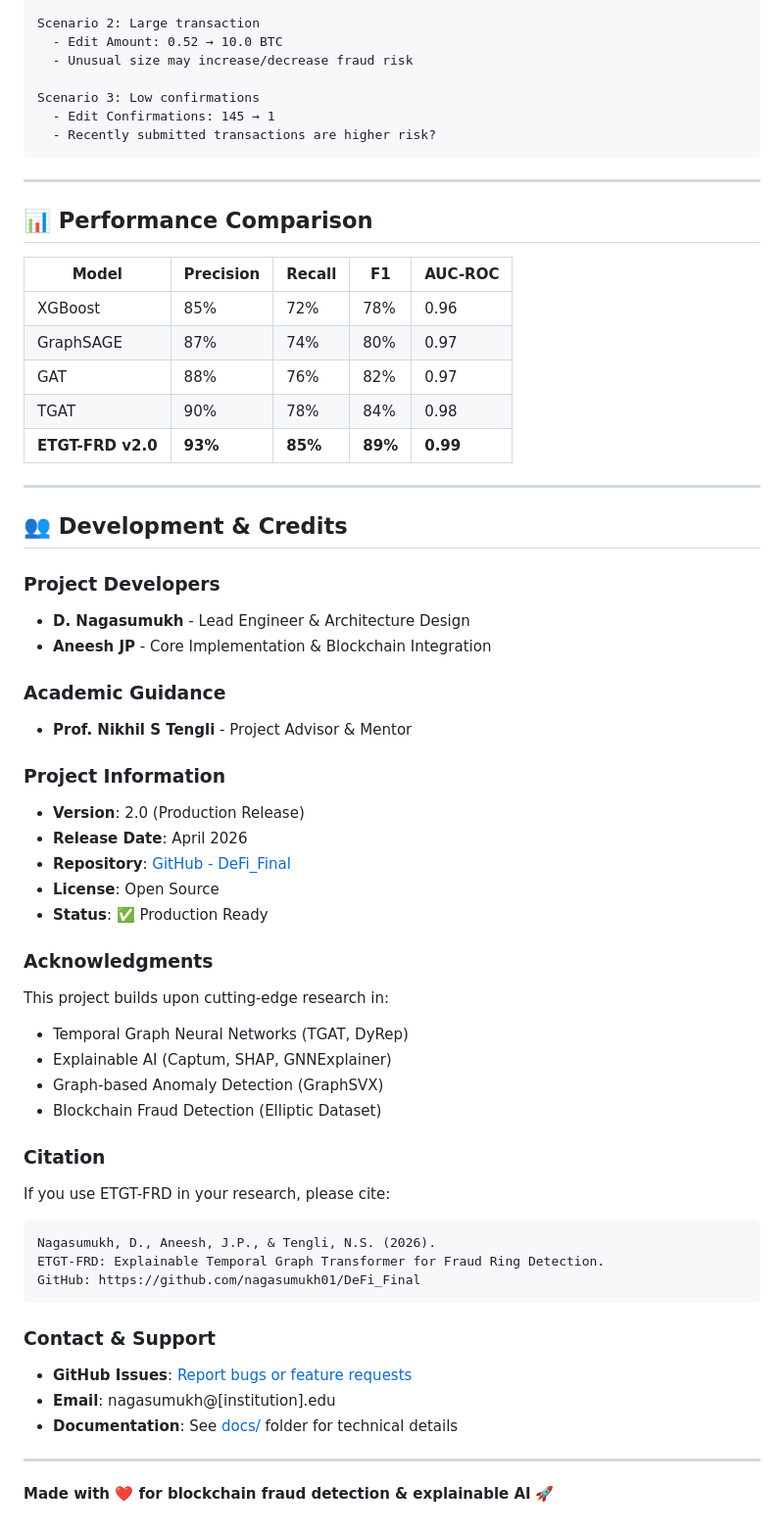
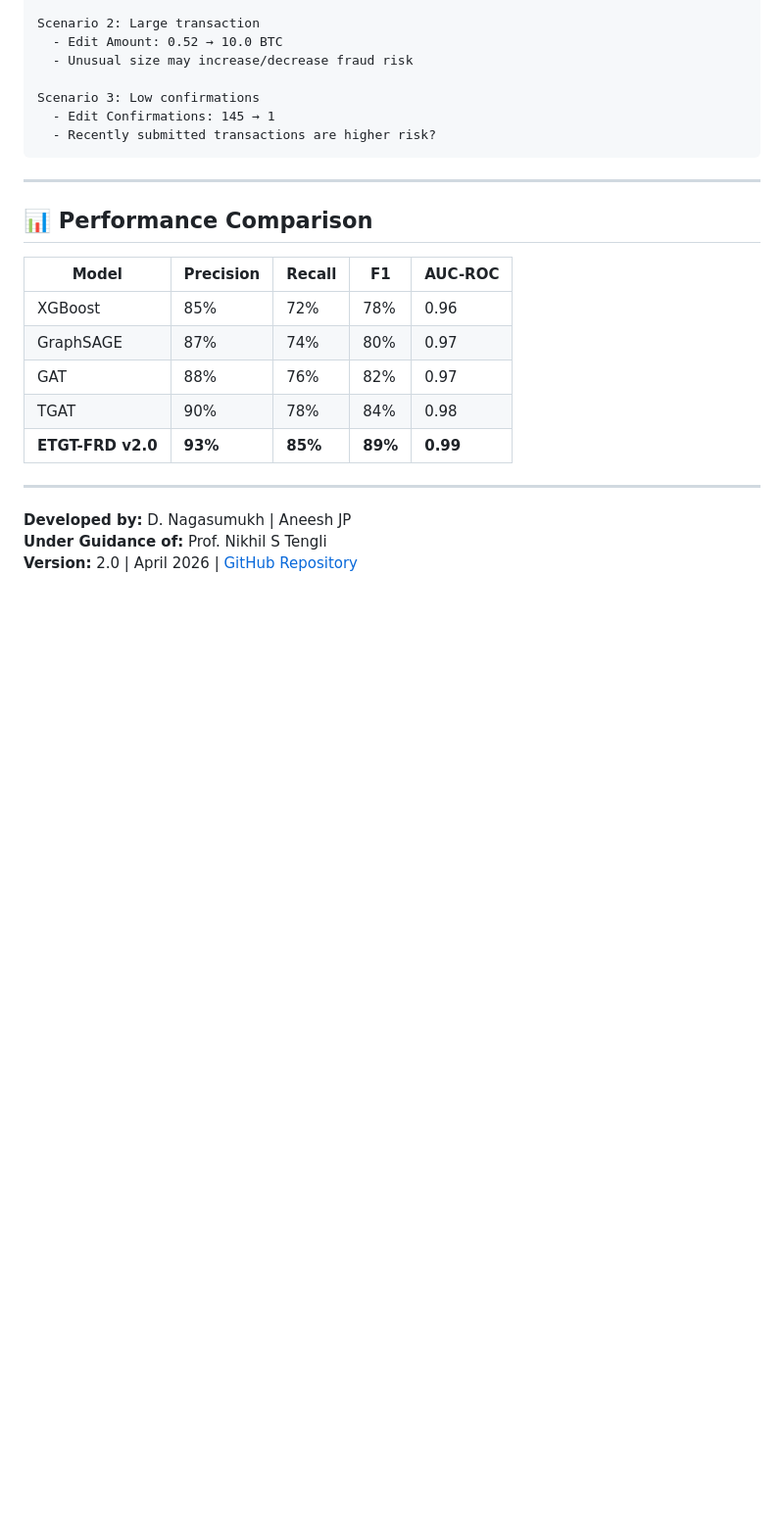
Before and after one commit to nagasumukh01/DeFi_Final, a Markdown page: README.md, the part around the change. Shown at 98% size. Drawn GitHub-style; blank space fills up the shorter version.

Commit message:
📝 Simplify README credits section
- Developed by: D. Nagasumukh | Aneesh JP
- Under Guidance of: Prof. Nikhil S Tengli
- Version 2.0 | April 2026
- Removed detailed role descriptions

````diff
--- a/README.md
+++ b/README.md
@@ -615,42 +615,6 @@ Scenario 3: Low confirmations
 
 ---
 
-## 👥 Development & Credits
-
-### **Project Developers**
-- **D. Nagasumukh** - Lead Engineer & Architecture Design
-- **Aneesh JP** - Core Implementation & Blockchain Integration
-
-### **Academic Guidance**
-- **Prof. Nikhil S Tengli** - Project Advisor & Mentor
-
-### **Project Information**
-- **Version**: 2.0 (Production Release)
-- **Release Date**: April 2026
-- **Repository**: [GitHub - DeFi_Final](https://github.com/nagasumukh01/DeFi_Final)
-- **License**: Open Source
-- **Status**: ✅ Production Ready
-
-### **Acknowledgments**
-This project builds upon cutting-edge research in:
-- Temporal Graph Neural Networks (TGAT, DyRep)
-- Explainable AI (Captum, SHAP, GNNExplainer)
-- Graph-based Anomaly Detection (GraphSVX)
-- Blockchain Fraud Detection (Elliptic Dataset)
-
-### **Citation**
-If you use ETGT-FRD in your research, please cite:
-```
-Nagasumukh, D., Aneesh, J.P., & Tengli, N.S. (2026).
-ETGT-FRD: Explainable Temporal Graph Transformer for Fraud Ring Detection.
-GitHub: https://github.com/nagasumukh01/DeFi_Final
-```
-
-### **Contact & Support**
-- **GitHub Issues**: [Report bugs or feature requests](https://github.com/nagasumukh01/DeFi_Final/issues)
-- **Email**: nagasumukh@[institution].edu
-- **Documentation**: See [docs/](docs/) folder for technical details
-
----
-
-**Made with ❤️ for blockchain fraud detection & explainable AI** 🚀
+**Developed by:** D. Nagasumukh | Aneesh JP
+**Under Guidance of:** Prof. Nikhil S Tengli
+**Version:** 2.0 | April 2026 | [GitHub Repository](https://github.com/nagasumukh01/DeFi_Final)
````
